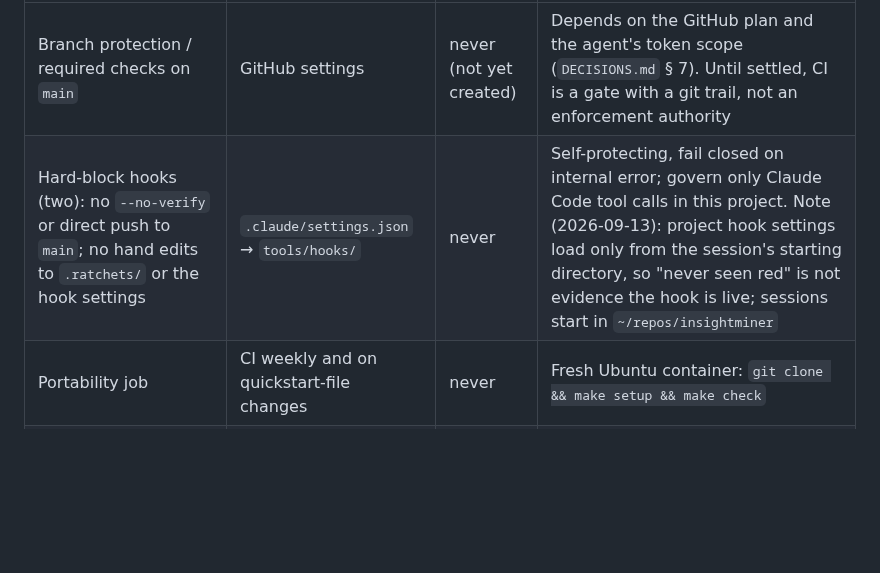
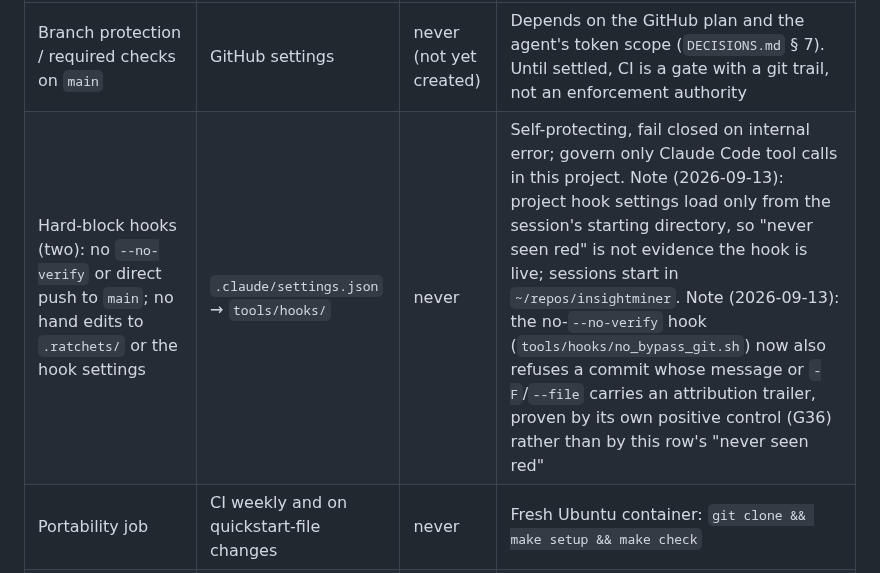
Before and after one commit to WhowellGit/threaddigest, a Markdown page: docs/runbook/GUARDS.md, the part around one of its changes. Drawn GitHub-style; blank space fills up the shorter version.

```diff
--- a/docs/runbook/GUARDS.md
+++ b/docs/runbook/GUARDS.md
@@ -29,7 +35,7 @@
 | Control | Where | Last seen red | Notes |
 |---|---|---|---|
 | Branch protection / required checks on `main` | GitHub settings | never (not yet created) | Depends on the GitHub plan and the agent's token scope (`DECISIONS.md` § 7). Until settled, CI is a gate with a git trail, not an enforcement authority |
-| Hard-block hooks (two): no `--no-verify` or direct push to `main`; no hand edits to `.ratchets/` or the hook settings | `.claude/settings.json` → `tools/hooks/` | never | Self-protecting, fail closed on internal error; govern only Claude Code tool calls in this project. Note (2026-09-13): project hook settings load only from the session's starting directory, so "never seen red" is not evidence the hook is live; sessions start in `~/repos/insightminer` |
+| Hard-block hooks (two): no `--no-verify` or direct push to `main`; no hand edits to `.ratchets/` or the hook settings | `.claude/settings.json` → `tools/hooks/` | never | Self-protecting, fail closed on internal error; govern only Claude Code tool calls in this project. Note (2026-09-13): project hook settings load only from the session's starting directory, so "never seen red" is not evidence the hook is live; sessions start in `~/repos/insightminer`. Note (2026-09-13): the no-`--no-verify` hook (`tools/hooks/no_bypass_git.sh`) now also refuses a commit whose message or `-F`/`--file` carries an attribution trailer, proven by its own positive control (G36) rather than by this row's "never seen red" |
 | Portability job | CI weekly and on quickstart-file changes | never | Fresh Ubuntu container: `git clone && make setup && make check` |
 | Healthchecks.io ping (M1d) | end of `run` | never | Replaces the launchd dead-man |
 
```
Also changed, not shown: other parts of docs/runbook/GUARDS.md (+20 -14 lines).
